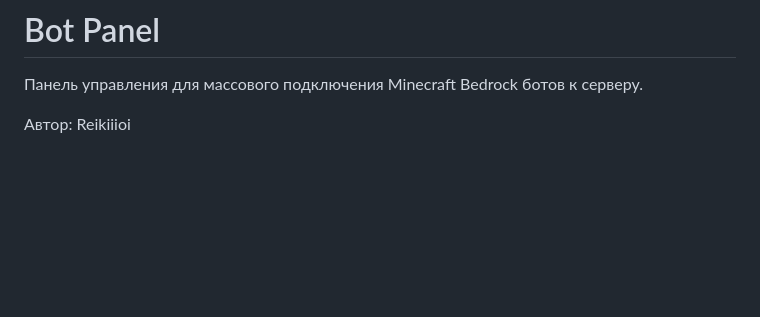
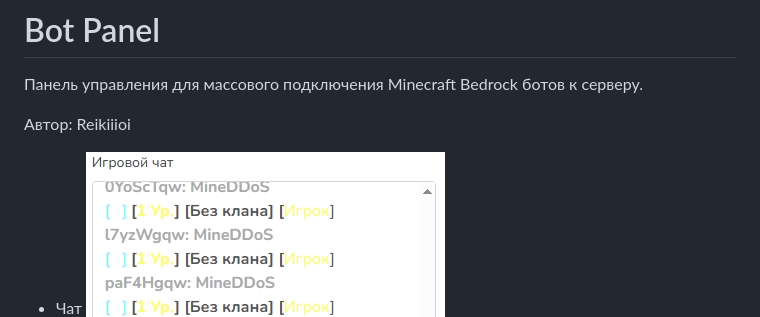
Before and after one commit to Reikiiioi/Minecraft-Bedrock-Edition-Bot-Panel, a Markdown page: README.md, the part around one of its changes. Rendered like a GitHub page; blank space fills up the shorter version.

```diff
--- a/README.md
+++ b/README.md
@@ -4,4 +4,5 @@
 
 Автор: Reikiiioi
 
+- Чат
 ![preview](photo/chat.jpeg)
```
Also changed, not shown: other parts of README.md (+4 -0 lines).
